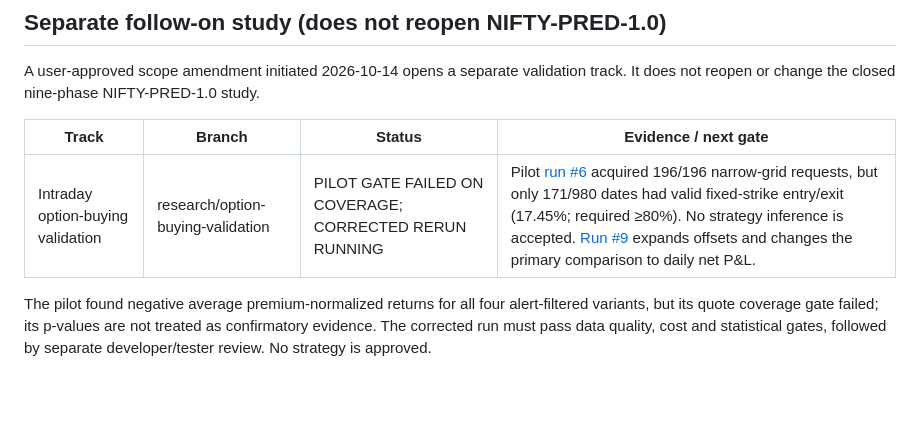
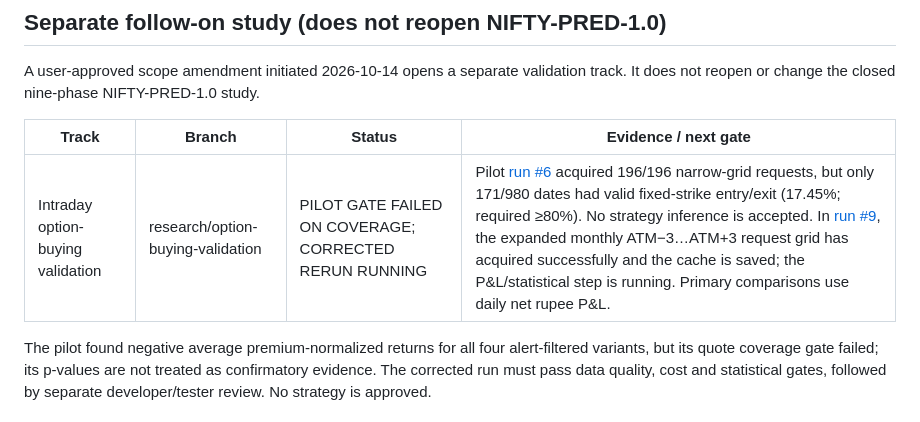
Before and after one commit to vishnuvcr/Naked-Options-v2, a Markdown page: research/PHASE_STATUS.md, the part around the change. Rendered like a GitHub page; blank space fills up the shorter version.

Commit message:
docs: update option validation phase to analysis step

```diff
--- a/research/PHASE_STATUS.md
+++ b/research/PHASE_STATUS.md
@@ -40,6 +40,6 @@ A user-approved scope amendment initiated 2026-10-14 opens a separate validation
 
 | Track | Branch | Status | Evidence / next gate |
 |---|---|---|---|
-| Intraday option-buying validation | research/option-buying-validation | PILOT GATE FAILED ON COVERAGE; CORRECTED RERUN RUNNING | Pilot [run #6](https://github.com/vishnuvcr/Naked-Options-v2/actions/runs/38543046923) acquired 196/196 narrow-grid requests, but only 171/980 dates had valid fixed-strike entry/exit (17.45%; required ≥80%). No strategy inference is accepted. [Run #9](https://github.com/vishnuvcr/Naked-Options-v2/actions/runs/38545503819) expands offsets and changes the primary comparison to daily net P&L. |
+| Intraday option-buying validation | research/option-buying-validation | PILOT GATE FAILED ON COVERAGE; CORRECTED RERUN RUNNING | Pilot [run #6](https://github.com/vishnuvcr/Naked-Options-v2/actions/runs/38543046923) acquired 196/196 narrow-grid requests, but only 171/980 dates had valid fixed-strike entry/exit (17.45%; required ≥80%). No strategy inference is accepted. In [run #9](https://github.com/vishnuvcr/Naked-Options-v2/actions/runs/38545503819), the expanded monthly ATM−3…ATM+3 request grid has acquired successfully and the cache is saved; the P&L/statistical step is running. Primary comparisons use daily net rupee P&L. |
 
 The pilot found negative average premium-normalized returns for all four alert-filtered variants, but its quote coverage gate failed; its p-values are not treated as confirmatory evidence. The corrected run must pass data quality, cost and statistical gates, followed by separate developer/tester review. No strategy is approved.
```
